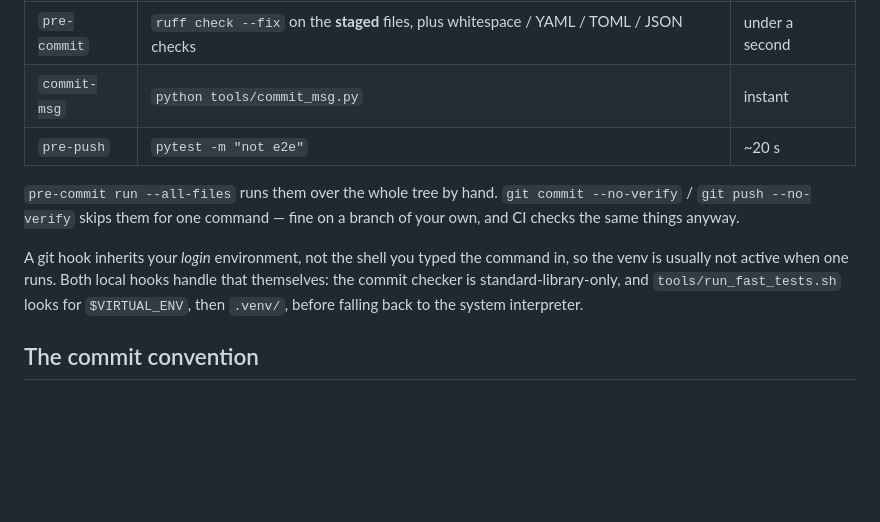
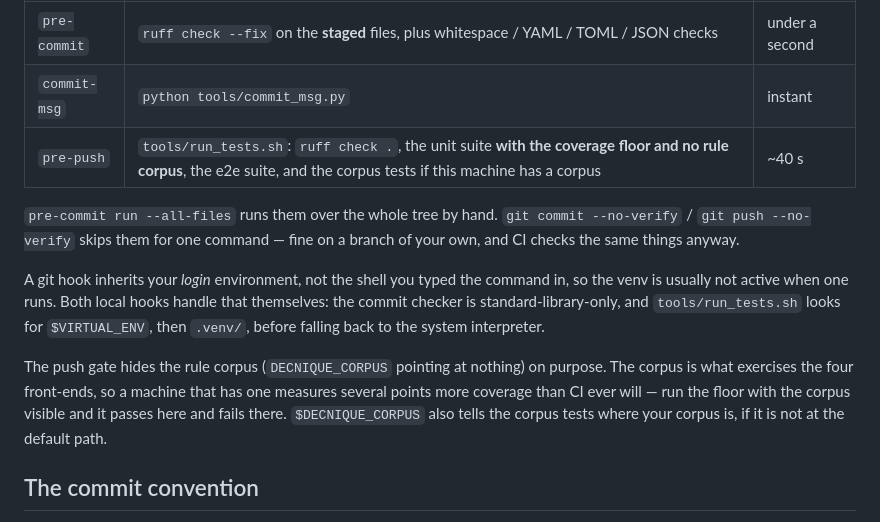
Before and after one commit to moabid42/decnique, a Markdown page: CONTRIBUTING.md, the part around the change. GitHub-like rendering; blank space fills up the shorter version.

Commit message:
docs: describe the push gate and why it hides the rule corpus

```diff
--- a/CONTRIBUTING.md
+++ b/CONTRIBUTING.md
@@ -51,7 +51,7 @@ file, so no test can read or overwrite your own shell settings.
 |---|---|---|
 | `pre-commit` | `ruff check --fix` on the **staged** files, plus whitespace / YAML / TOML / JSON checks | under a second |
 | `commit-msg` | `python tools/commit_msg.py` | instant |
-| `pre-push` | `pytest -m "not e2e"` | ~20 s |
+| `pre-push` | `tools/run_tests.sh`: `ruff check .`, the unit suite **with the coverage floor and no rule corpus**, the e2e suite, and the corpus tests if this machine has a corpus | ~40 s |
 
 `pre-commit run --all-files` runs them over the whole tree by hand.
 `git commit --no-verify` / `git push --no-verify` skips them for one command — fine on a branch of
@@ -59,8 +59,14 @@ your own, and CI checks the same things anyway.
 
 A git hook inherits your *login* environment, not the shell you typed the command in, so the venv
 is usually not active when one runs. Both local hooks handle that themselves: the commit checker
-is standard-library-only, and `tools/run_fast_tests.sh` looks for `$VIRTUAL_ENV`, then `.venv/`,
+is standard-library-only, and `tools/run_tests.sh` looks for `$VIRTUAL_ENV`, then `.venv/`,
 before falling back to the system interpreter.
+
+The push gate hides the rule corpus (`DECNIQUE_CORPUS` pointing at nothing) on purpose. The
+corpus is what exercises the four front-ends, so a machine that has one measures several points
+more coverage than CI ever will — run the floor with the corpus visible and it passes here and
+fails there. `$DECNIQUE_CORPUS` also tells the corpus tests where your corpus is, if it is not at
+the default path.
 
 ## The commit convention
 
```
Also changed, not shown: AGENTS.md (+9 -4 lines).
